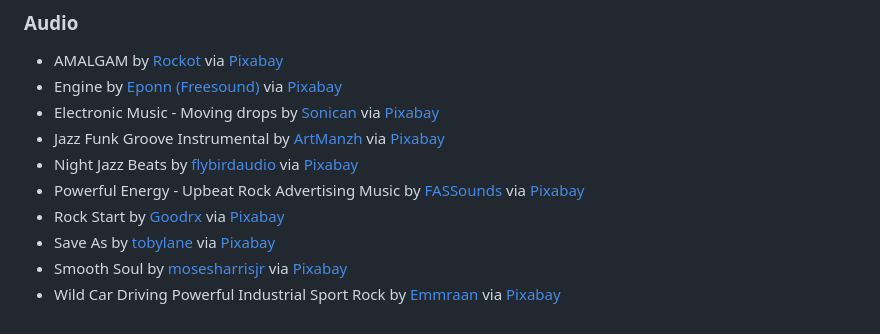
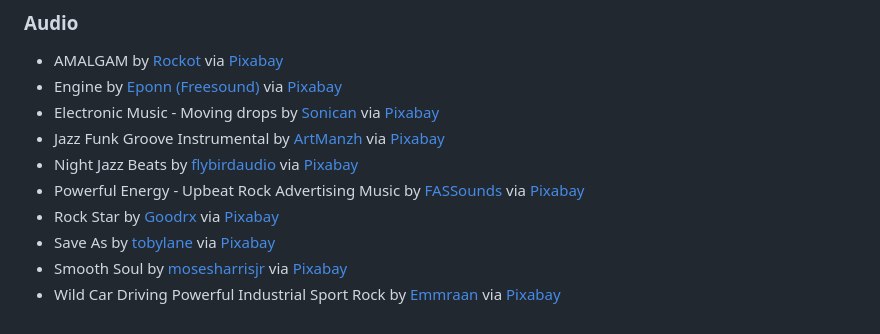
Before and after one commit to robeecodes/RC-Car-Simulator, a Markdown page: README.md, the part around the change. GitHub-like rendering.

Commit message:
docs(README.md): fix typo

```diff
--- a/README.md
+++ b/README.md
@@ -27,7 +27,7 @@ This prototype is created as a proof-of-concept for fictional gadget retailer, _
 - Jazz Funk Groove Instrumental by [ArtManzh](https://pixabay.com/users/artmanzh-3855363/) via [Pixabay](https://pixabay.com/music/smooth-jazz-jazz-funk-groove-instrumental-222618/)
 - Night Jazz Beats by [flybirdaudio](https://pixabay.com/users/flybirdaudio-24094011/) via [Pixabay](https://pixabay.com/music/smooth-jazz-night-jazz-beats-10039/)
 - Powerful Energy - Upbeat Rock Advertising Music by [FASSounds](https://pixabay.com/users/fassounds-3433550/) via [Pixabay](https://pixabay.com/music/rock-powerful-energy-upbeat-rock-advertising-music-245728/)
-- Rock Start by [Goodrx](https://pixabay.com/users/goodrx-46077013/) via [Pixabay](https://pixabay.com/music/rock-rock-star-251632/)
+- Rock Star by [Goodrx](https://pixabay.com/users/goodrx-46077013/) via [Pixabay](https://pixabay.com/music/rock-rock-star-251632/)
 - Save As by [tobylane](https://pixabay.com/users/tobylane-15168815/) via [Pixabay](https://pixabay.com/music/beats-save-as-115826/)
 - Smooth Soul by [mosesharrisjr](https://pixabay.com/users/mosesharrisjr-44001257/) via [Pixabay](https://pixabay.com/music/beats-smooth-soul-217868/)
 - Wild Car Driving Powerful Industrial Sport Rock by [Emmraan](https://pixabay.com/users/emmraan-24732583/) via [Pixabay](https://pixabay.com/music/rock-wild-car-driving-powerful-industrial-sport-rock-282915/)
```
